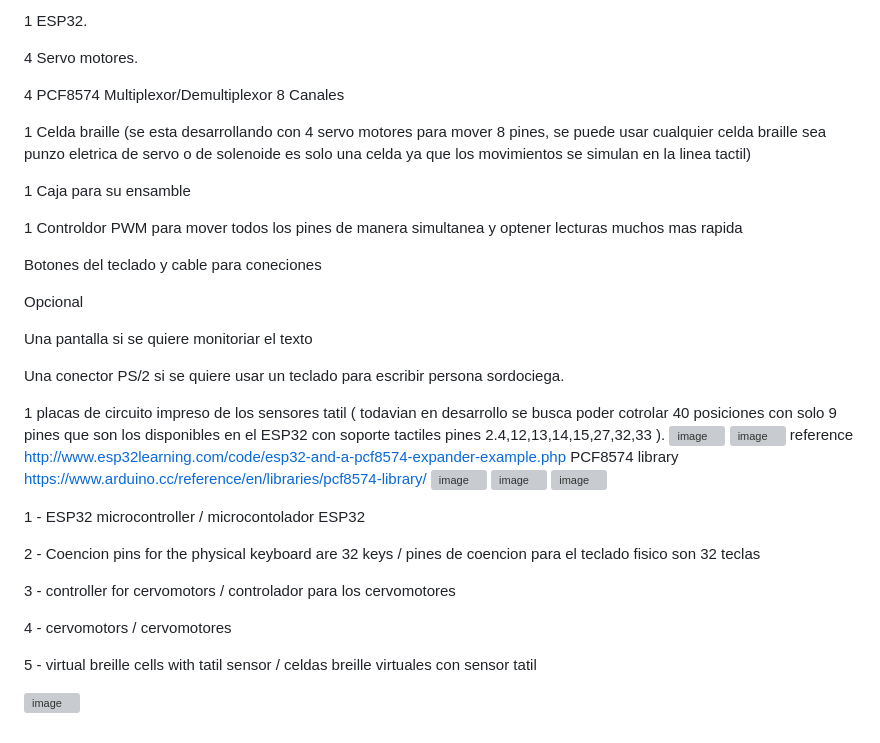
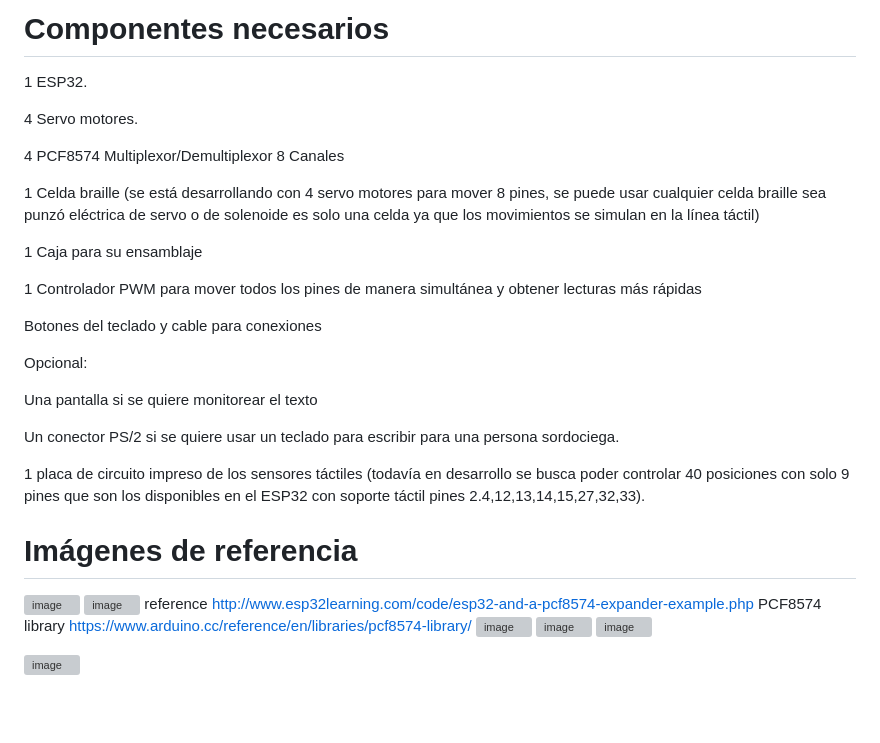
Before and after one commit to brailletouch/Brailletouch, a Markdown page: README.md, the part around one of its changes. GitHub-like rendering; blank space fills up the shorter version; grey boxes are pictures that could not be loaded.

```diff
--- a/README.md
+++ b/README.md
@@ -50,26 +60,29 @@ The encoder is practically the heart of the braille display. Most commercial bra
 
-1  ESP32.
+# Componentes necesarios
+1 ESP32.
 
 4 Servo motores.
 
-4  PCF8574 Multiplexor/Demultiplexor 8 Canales
+4 PCF8574 Multiplexor/Demultiplexor 8 Canales
 
-1 Celda braille  (se esta desarrollando con 4 servo motores para mover 8 pines, se puede usar cualquier celda braille sea punzo eletrica de servo o de solenoide es solo una celda ya que los movimientos se simulan en la linea tactil)
+1 Celda braille (se está desarrollando con 4 servo motores para mover 8 pines, se puede usar cualquier celda braille sea punzó eléctrica de servo o de solenoide es solo una celda ya que los movimientos se simulan en la línea táctil)
 
-1 Caja para su ensamble
+1 Caja para su ensamblaje
 
-1 Controldor  PWM para mover todos los pines de manera simultanea y optener lecturas muchos mas rapida
+1 Controlador PWM para mover todos los pines de manera simultánea y obtener lecturas más rápidas
 
-Botones del teclado y cable para coneciones
+Botones del teclado y cable para conexiones
 
-Opcional
+Opcional:
 
-Una pantalla si se quiere monitoriar el texto
+Una pantalla si se quiere monitorear el texto
 
-Una conector PS/2 si se quiere usar un teclado para escribir  persona sordociega.
+Un conector PS/2 si se quiere usar un teclado para escribir para una persona sordociega.
 
+1 placa de circuito impreso de los sensores táctiles (todavía en desarrollo se busca poder controlar 40 posiciones con solo 9 pines que son los disponibles en el ESP32 con soporte táctil pines 2.4,12,13,14,15,27,32,33).
 
-1 placas de circuito impreso de los sensores tatil ( todavian en desarrollo se busca poder cotrolar 40 posiciones con solo 9 pines que son los disponibles en el ESP32 con soporte tactiles pines 2.4,12,13,14,15,27,32,33 ).
+# Imágenes de referencia
+
 ![image](https://user-images.githubusercontent.com/9951014/143519725-5d493c91-513b-4640-ae0b-aba3ea0b435c.png)
 ![image](https://github.com/discapacidad5/brailletouch/blob/main/esp32-pca9685-hookup.jpg)
 reference http://www.esp32learning.com/code/esp32-and-a-pcf8574-expander-example.php
@@ -78,14 +91,6 @@ PCF8574 library https://www.arduino.cc/reference/en/libraries/pcf8574-library/
 ![image](https://github.com/discapacidad5/brailletouch/blob/main/paltalla%20braille%201.png)
 ![image](https://github.com/discapacidad5/brailletouch/blob/main/paltalla%20braille%20celda%20braile.png)
 
-1 - ESP32 microcontroller / microcontolador ESP32
 
-2 - Coencion pins for the physical keyboard are 32 keys / pines de coencion para el teclado fisico son 32 teclas
-
-3 - controller for cervomotors / controlador para los cervomotores
-
-4 - cervomotors / cervomotores
-
-5 - virtual breille cells with tatil sensor / celdas breille virtuales con sensor tatil
 
 ![image](https://github.com/discapacidad5/brailletouch/blob/main/diagrama%201%20de%20coneciones%20brailletouch.png)
```
Also changed, not shown: other parts of README.md (+35 -25 lines).
